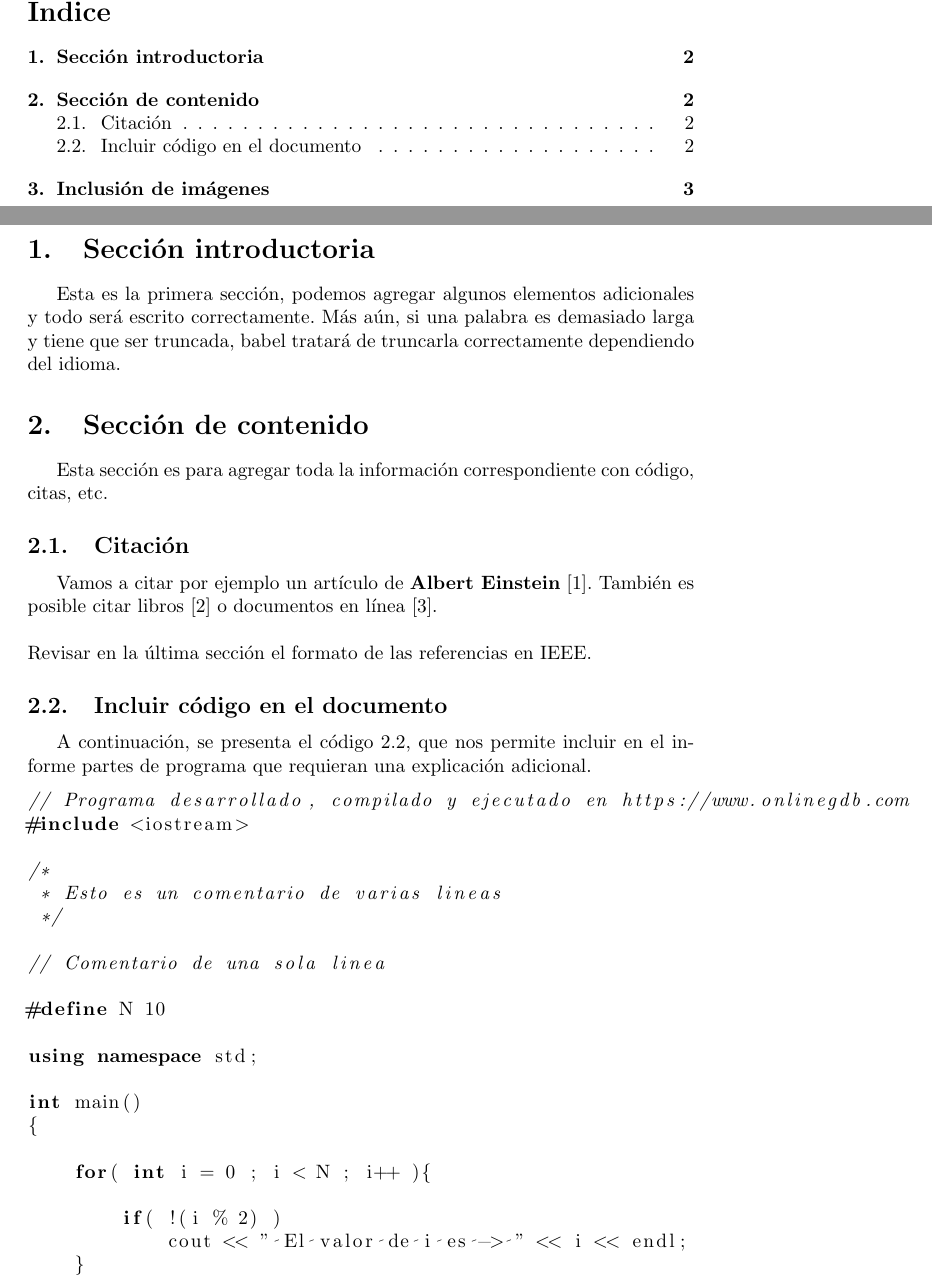
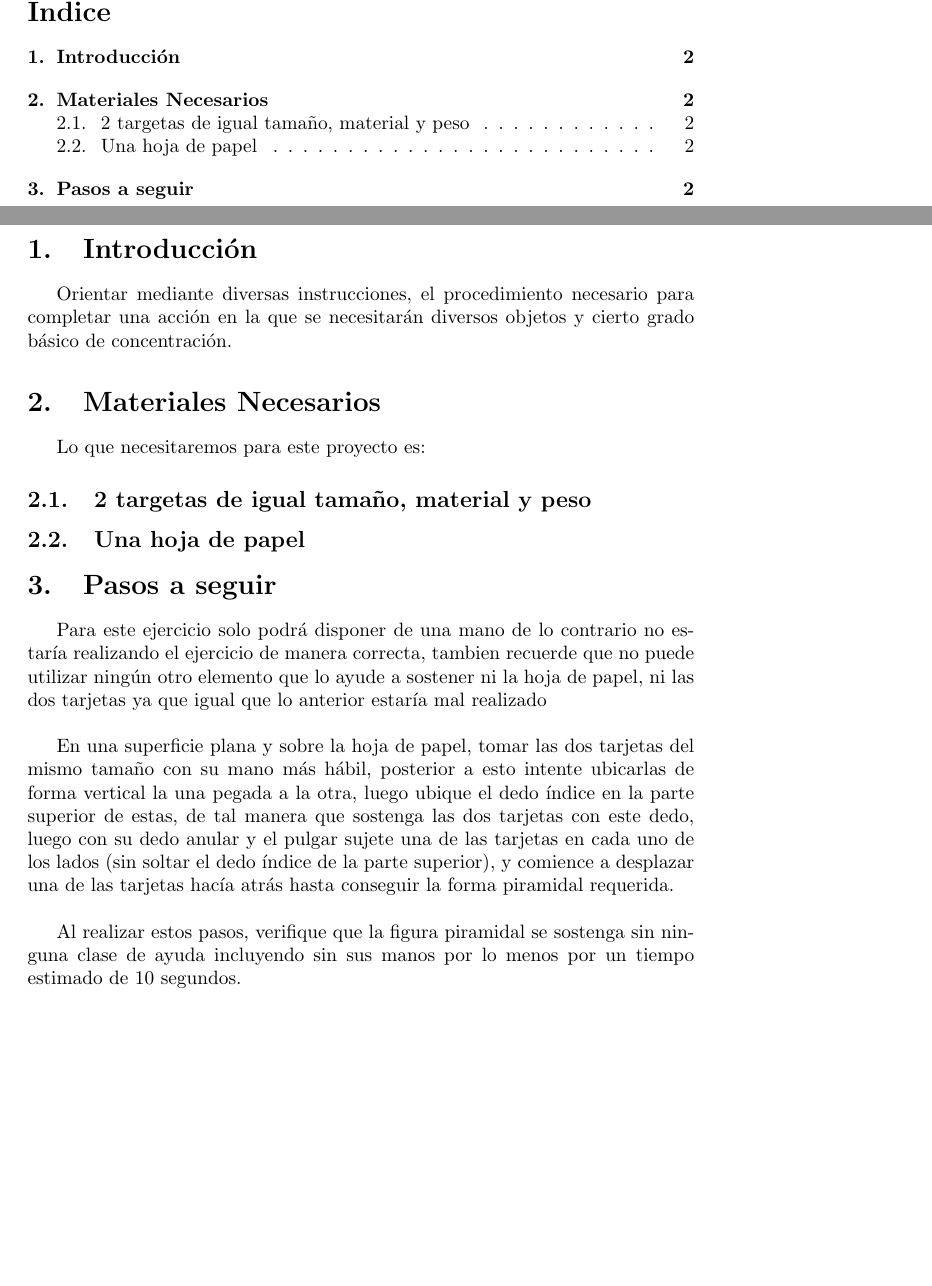
Before and after one commit to julianperez22/Calistenia-I, a LaTeX document (main.tex): two parts of pages 2 and 3 of 4 before the commit and two parts of pages 2 and 3 of 3 after it, joined at a grey line, cut so that both start at the same text, the shorter picture padded with empty space. Compiled offline with pdfLaTeX.

Commit message:
Documento finalizado

```diff
--- a/main.tex
+++ b/main.tex
@@ -38,40 +38,19 @@
 
 \tableofcontents
 \newpage
-\section{Sección introductoria}\label{intro}
-Esta es la primera sección, podemos agregar algunos elementos adicionales y todo será escrito correctamente. Más aún, si una palabra es demasiado larga y tiene que ser truncada, babel tratará de truncarla correctamente dependiendo del idioma.
+\section{Introducción}\label{intro}
+Orientar mediante diversas instrucciones, el procedimiento necesario para completar una acción en la que se necesitarán diversos objetos y cierto grado básico de concentración.
+\section{Materiales Necesarios} \label{contenido}
+Lo que necesitaremos para este proyecto es:
+\subsection{2 targetas de igual tamaño, material y peso}
+\subsection{Una hoja de papel}
 
-\section{Sección de contenido} \label{contenido}
-Esta sección es para agregar toda la información correspondiente con código, citas, etc.
-\subsection{Citación}
-Vamos a citar por ejemplo un artículo de \textbf{Albert Einstein} \cite{einstein}.
-También es posible citar libros \cite{dirac} o documentos en línea \cite{knuthwebsite}.\\\\
-Revisar en la última sección el formato de las referencias en IEEE.
+\section{Pasos a seguir}
+Para este ejercicio solo podrá disponer de una mano de lo contrario no estaría realizando el ejercicio de manera correcta, tambien recuerde que no puede utilizar ningún otro elemento que lo ayude a sostener ni la hoja de papel, ni las dos tarjetas ya que igual que lo anterior estaría mal realizado \\
 
-\subsection{Incluir código en el documento}
-%
-A continuación, se presenta el código \ref{codigo_ejemplo}, que nos permite incluir en el informe partes de programa que requieran una explicación adicional.
-\begin{lstlisting}[language=C++, label=codigo_ejemplo]
-// Programa desarrollado, compilado y ejecutado en https://www.onlinegdb.com
-#include <iostream>
 
-/*
- * Esto es un comentario de varias lineas
- */
+En una superficie plana y sobre la hoja de papel, tomar las dos tarjetas del mismo tamaño con su mano más hábil, posterior a esto intente ubicarlas de forma vertical la una pegada a la otra, luego ubique el dedo índice en la parte superior de estas, de tal manera que sostenga las dos tarjetas con este dedo, luego con su dedo anular y el pulgar sujete una de las tarjetas en cada uno de los lados (sin soltar el dedo índice de la parte superior), y comience a desplazar una de las tarjetas hacía atrás hasta conseguir la forma piramidal requerida.\\
 
-// Comentario de una sola linea
+Al realizar estos pasos, verifique que la figura piramidal se sostenga sin ninguna clase de ayuda incluyendo sin sus manos por lo menos por un tiempo estimado de 10 segundos.
+\bibliographystyle{IEEEtran}
 
-#define N 10
-
-using namespace std;
-
-int main()
-{
-
-    for( int i = 0 ; i < N ; i++ ){
-
-        if( !(i % 2) )
-            cout << " El valor de i es -> " << i << endl;
-    }
-
-    return 0;
```
Also changed, not shown: Calistenia I.pdf (added), main.tex (37 more changed lines).
